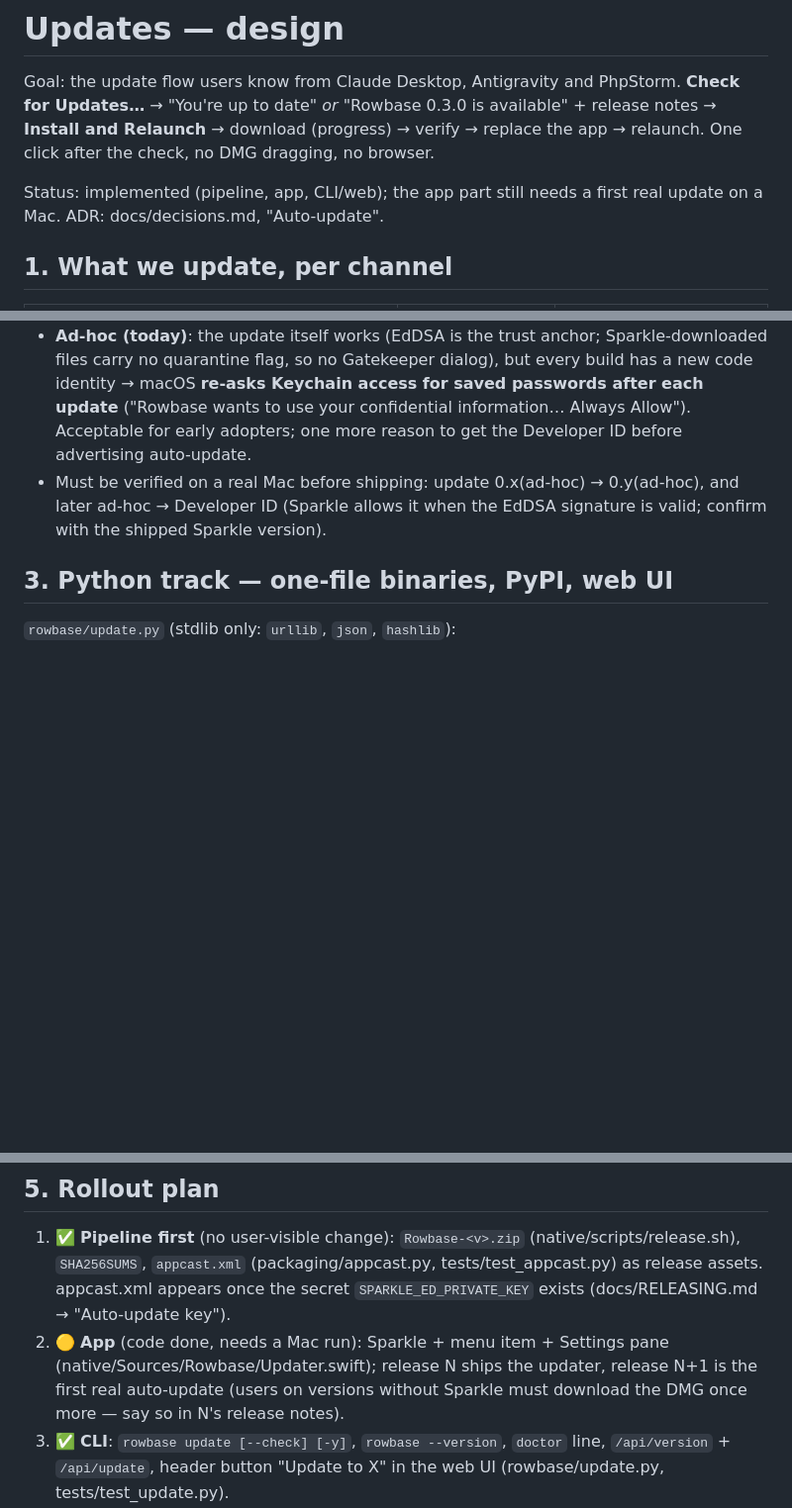
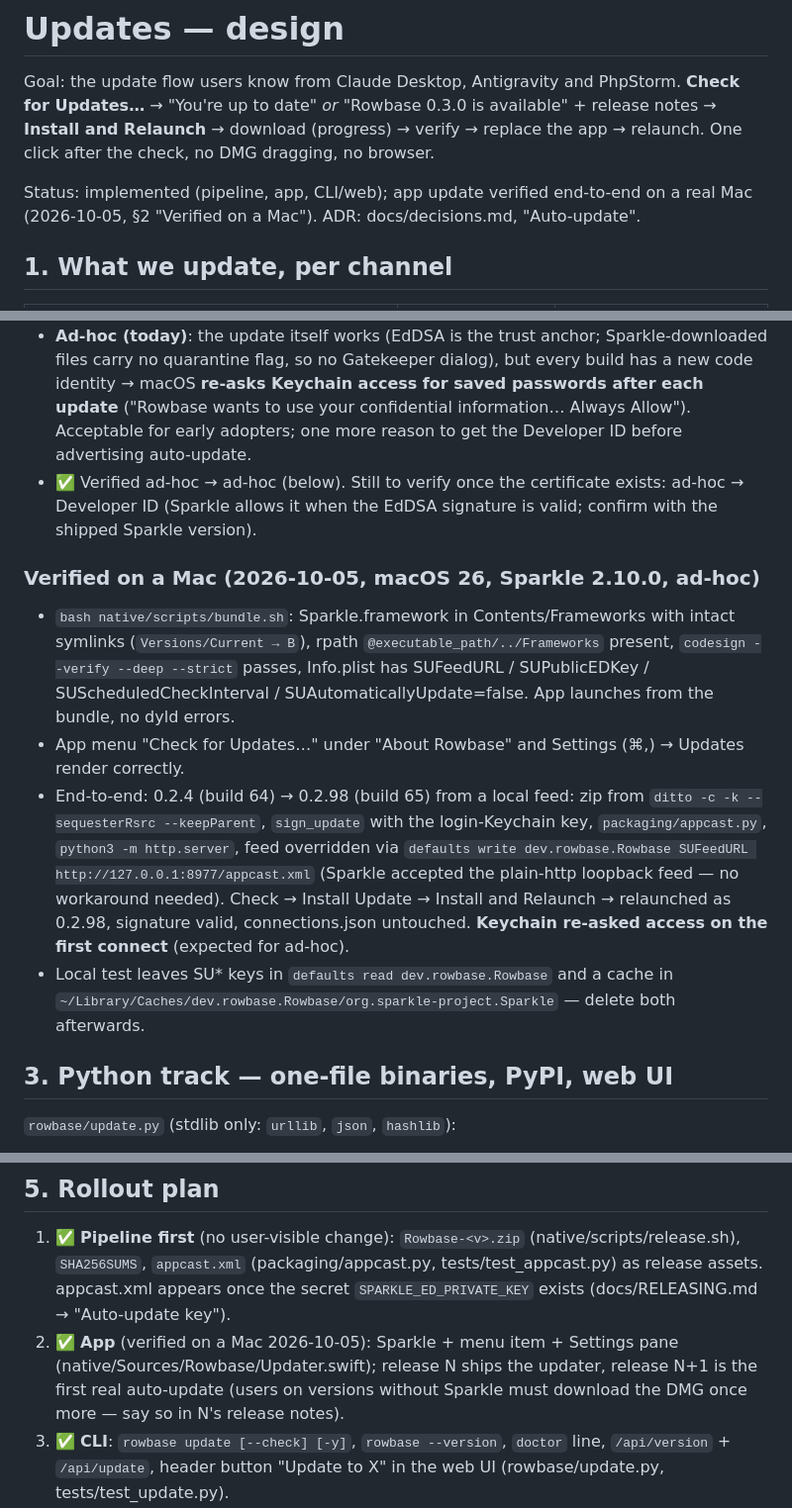
Before and after one commit to djstreet11/Rowbase, a Markdown page: docs/UPDATES.md, 3 parts joined by grey strips. Shown at 99% size. Drawn GitHub-style; blank space fills up the shorter version.

Commit message:
docs: Sparkle update verified on a real Mac (ad-hoc 0.2.4 -> 0.2.98)
Bundle layout, rpath, codesign, Info.plist keys, menu + Settings pane and a full
Check -> Install -> Relaunch cycle from a local EdDSA-signed appcast all work.
Keychain re-asks access after an ad-hoc update, as expected. Local test recipe and
cleanup recorded in UPDATES.md and the native-app skill.

Co-Authored-By: Claude Opus 5.5 <noreply@anthropic.com>

```diff
--- a/docs/UPDATES.md
+++ b/docs/UPDATES.md
@@ -4,7 +4,7 @@ Goal: the update flow users know from Claude Desktop, Antigravity and PhpStorm.
 **Check for Updates…** → "You're up to date" *or* "Rowbase 0.3.0 is available" + release notes → **Install and Relaunch**
 → download (progress) → verify → replace the app → relaunch. One click after the check, no DMG dragging, no browser.
 
-Status: implemented (pipeline, app, CLI/web); the app part still needs a first real update on a Mac. ADR: docs/decisions.md, "Auto-update".
+Status: implemented (pipeline, app, CLI/web); app update verified end-to-end on a real Mac (2026-10-05, §2 "Verified on a Mac"). ADR: docs/decisions.md, "Auto-update".
 
 ## 1. What we update, per channel
 
@@ -83,8 +83,21 @@ release-notes window, scheduled background checks, phased rollout, "skip this ve
   so no Gatekeeper dialog), but every build has a new code identity → macOS **re-asks Keychain access for saved
   passwords after each update** ("Rowbase wants to use your confidential information… Always Allow"). Acceptable for
   early adopters; one more reason to get the Developer ID before advertising auto-update.
-- Must be verified on a real Mac before shipping: update 0.x(ad-hoc) → 0.y(ad-hoc), and later ad-hoc → Developer ID
+- ✅ Verified ad-hoc → ad-hoc (below). Still to verify once the certificate exists: ad-hoc → Developer ID
   (Sparkle allows it when the EdDSA signature is valid; confirm with the shipped Sparkle version).
+
+### Verified on a Mac (2026-10-05, macOS 26, Sparkle 2.10.0, ad-hoc)
+- `bash native/scripts/bundle.sh`: Sparkle.framework in Contents/Frameworks with intact symlinks (`Versions/Current → B`),
+  rpath `@executable_path/../Frameworks` present, `codesign --verify --deep --strict` passes, Info.plist has
+  SUFeedURL / SUPublicEDKey / SUScheduledCheckInterval / SUAutomaticallyUpdate=false. App launches from the bundle, no dyld errors.
+- App menu "Check for Updates…" under "About Rowbase" and Settings (⌘,) → Updates render correctly.
+- End-to-end: 0.2.4 (build 64) → 0.2.98 (build 65) from a local feed: zip from `ditto -c -k --sequesterRsrc --keepParent`,
+  `sign_update` with the login-Keychain key, `packaging/appcast.py`, `python3 -m http.server`, feed overridden via
+  `defaults write dev.rowbase.Rowbase SUFeedURL http://127.0.0.1:8977/appcast.xml` (Sparkle accepted the plain-http loopback
+  feed — no workaround needed). Check → Install Update → Install and Relaunch → relaunched as 0.2.98, signature valid,
+  connections.json untouched. **Keychain re-asked access on the first connect** (expected for ad-hoc).
+- Local test leaves SU* keys in `defaults read dev.rowbase.Rowbase` and a cache in
+  `~/Library/Caches/dev.rowbase.Rowbase/org.sparkle-project.Sparkle` — delete both afterwards.
 
 ## 3. Python track — one-file binaries, PyPI, web UI
 
@@ -123,7 +136,7 @@ release-notes window, scheduled background checks, phased rollout, "skip this ve
 1. ✅ **Pipeline first** (no user-visible change): `Rowbase-<v>.zip` (native/scripts/release.sh), `SHA256SUMS`, `appcast.xml`
    (packaging/appcast.py, tests/test_appcast.py) as release assets. appcast.xml appears once the secret
    `SPARKLE_ED_PRIVATE_KEY` exists (docs/RELEASING.md → "Auto-update key").
-2. 🟡 **App** (code done, needs a Mac run): Sparkle + menu item + Settings pane (native/Sources/Rowbase/Updater.swift); release N ships the updater, release N+1 is the first real auto-update
+2. ✅ **App** (verified on a Mac 2026-10-05): Sparkle + menu item + Settings pane (native/Sources/Rowbase/Updater.swift); release N ships the updater, release N+1 is the first real auto-update
    (users on versions without Sparkle must download the DMG once more — say so in N's release notes).
 3. ✅ **CLI**: `rowbase update [--check] [-y]`, `rowbase --version`, `doctor` line, `/api/version` + `/api/update`, header
    button "Update to X" in the web UI (rowbase/update.py, tests/test_update.py).
```
Also changed, not shown: AGENTS.md (+2 -0 lines), 1 other file.
